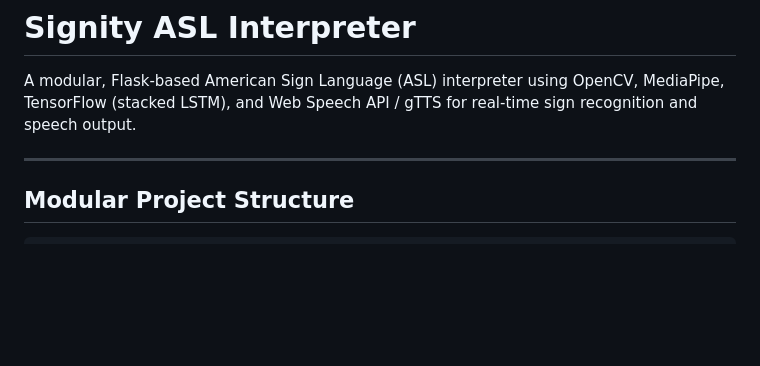
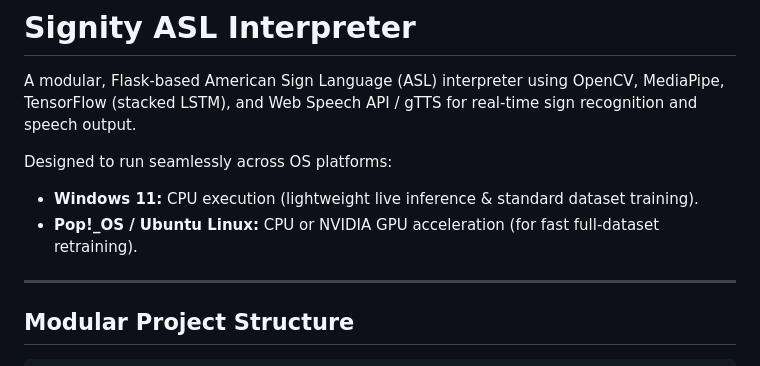
Before and after one commit to yairhtet1000/Signity, a Markdown page: README.md, the part around one of its changes. Rendered like a GitHub page; blank space fills up the shorter version.

```diff
--- a/README.md
+++ b/README.md
@@ -1,6 +1,10 @@
 # Signity ASL Interpreter
 
 A modular, Flask-based American Sign Language (ASL) interpreter using OpenCV, MediaPipe, TensorFlow (stacked LSTM), and Web Speech API / gTTS for real-time sign recognition and speech output.
+
+Designed to run seamlessly across OS platforms:
+- **Windows 11:** CPU execution (lightweight live inference & standard dataset training).
+- **Pop!_OS / Ubuntu Linux:** CPU or NVIDIA GPU acceleration (for fast full-dataset retraining).
 
 ---
 
```
Also changed, not shown: other parts of README.md (+40 -0 lines).
